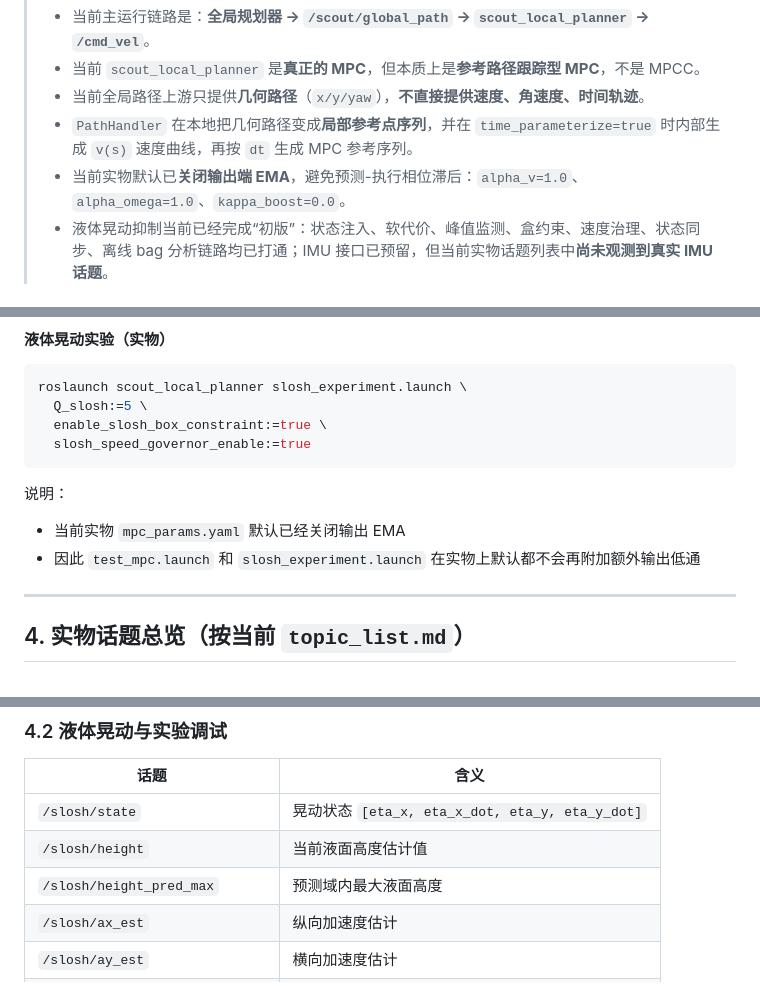
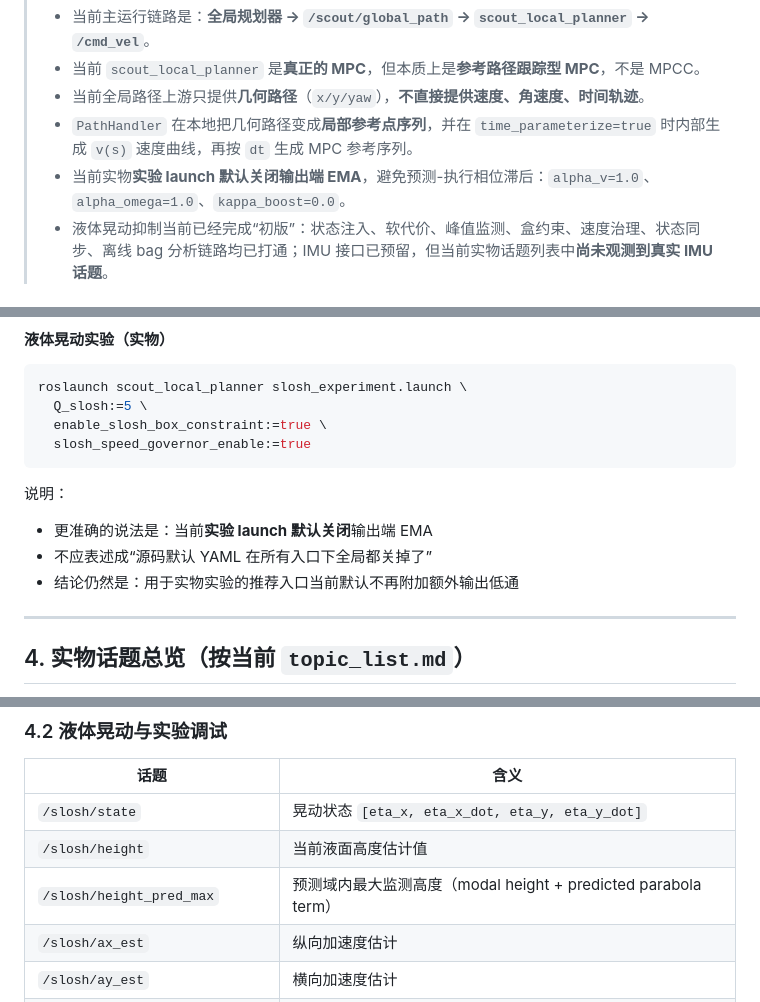
Before and after one commit to renjunzhang/scout_ws_real, a Markdown page: docs/总结1.md, 3 parts joined by grey strips. GitHub-like rendering.

```diff
--- a/docs/总结1.md
+++ b/docs/总结1.md
@@ -10,7 +10,7 @@
 > - 当前 `scout_local_planner` 是**真正的 MPC**，但本质上是**参考路径跟踪型 MPC**，不是 MPCC。
 > - 当前全局路径上游只提供**几何路径**（`x/y/yaw`），**不直接提供速度、角速度、时间轨迹**。
 > - `PathHandler` 在本地把几何路径变成**局部参考点序列**，并在 `time_parameterize=true` 时内部生成 `v(s)` 速度曲线，再按 `dt` 生成 MPC 参考序列。
-> - 当前实物默认已**关闭输出端 EMA**，避免预测-执行相位滞后：`alpha_v=1.0`、`alpha_omega=1.0`、`kappa_boost=0.0`。
+> - 当前实物**实验 launch 默认关闭输出端 EMA**，避免预测-执行相位滞后：`alpha_v=1.0`、`alpha_omega=1.0`、`kappa_boost=0.0`。
 > - 液体晃动抑制当前已经完成“初版”：状态注入、软代价、峰值监测、盒约束、速度治理、状态同步、离线 bag 分析链路均已打通；IMU 接口已预留，但当前实物话题列表中**尚未观测到真实 IMU 话题**。
 
 ## 目录
@@ -213,8 +213,9 @@ roslaunch scout_local_planner slosh_experiment.launch \
 
 说明：
 
-- 当前实物 `mpc_params.yaml` 默认已经关闭输出 EMA
-- 因此 `test_mpc.launch` 和 `slosh_experiment.launch` 在实物上默认都不会再附加额外输出低通
+- 更准确的说法是：当前**实验 launch 默认关闭**输出端 EMA
+- 不应表述成“源码默认 YAML 在所有入口下全局都关掉了”
+- 结论仍然是：用于实物实验的推荐入口当前默认不再附加额外输出低通
 
 ---
 
@@ -246,7 +247,7 @@ roslaunch scout_local_planner slosh_experiment.launch \
 |---|---|
 | `/slosh/state` | 晃动状态 `[eta_x, eta_x_dot, eta_y, eta_y_dot]` |
 | `/slosh/height` | 当前液面高度估计值 |
-| `/slosh/height_pred_max` | 预测域内最大液面高度 |
+| `/slosh/height_pred_max` | 预测域内最大监测高度（modal height + predicted parabola term） |
 | `/slosh/ax_est` | 纵向加速度估计 |
 | `/slosh/ay_est` | 横向加速度估计 |
 | `/slosh/alpha_est` | 角加速度估计 |
```
Also changed, not shown: other parts of docs/总结1.md (+1 -0 lines), docs/mpc_数学化架构总结.md (+75 -4 lines).
